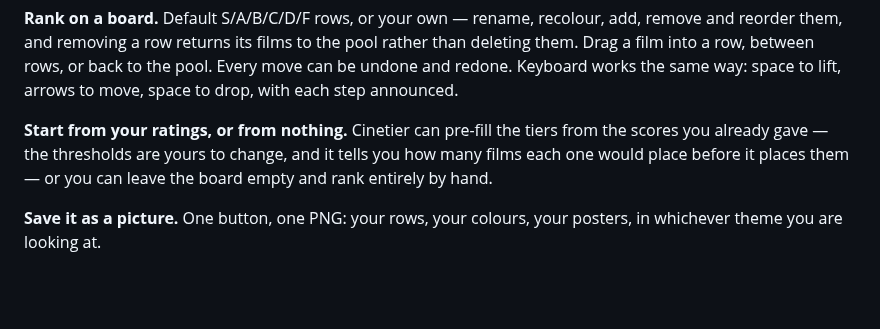
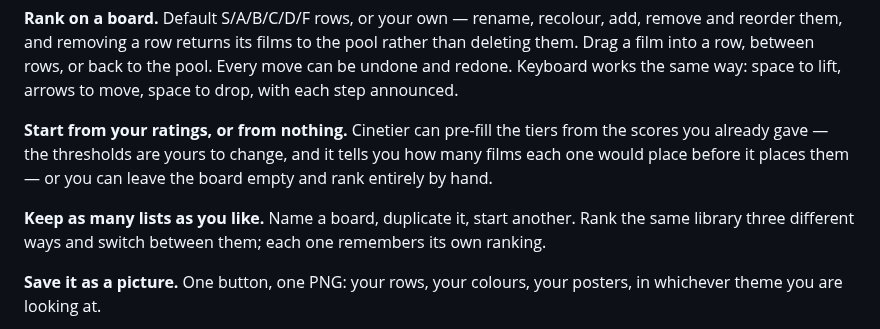
Before and after one commit to myqzurdux3/cinetier, a Markdown page: README.md, the part around one of its changes. Drawn GitHub-style; blank space fills up the shorter version.

```diff
--- a/README.md
+++ b/README.md
@@ -53,6 +53,10 @@ from the scores you already gave — the thresholds are yours to change, and it
 tells you how many films each one would place before it places them — or you
 can leave the board empty and rank entirely by hand.
 
+**Keep as many lists as you like.** Name a board, duplicate it, start another.
+Rank the same library three different ways and switch between them; each one
+remembers its own ranking.
+
 **Save it as a picture.** One button, one PNG: your rows, your colours, your
 posters, in whichever theme you are looking at.
 
```
Also changed, not shown: other parts of README.md (+6 -6 lines), CHANGELOG.md (+8 -0 lines), docs/superpowers/backlog.md (+24 -16 lines), docs/media/board.jpg.
